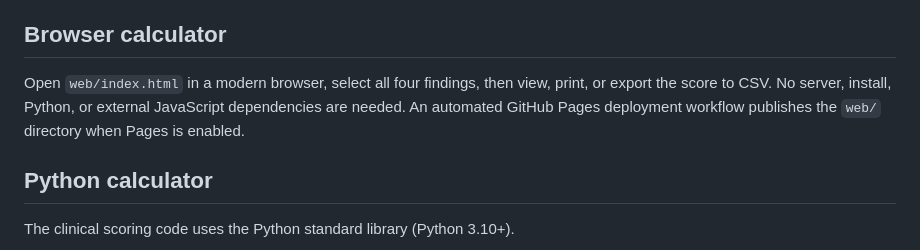
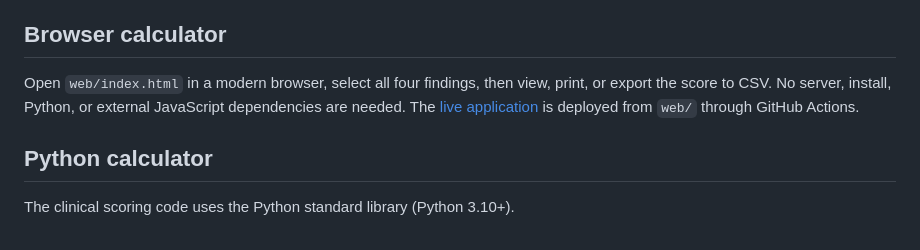
Before and after one commit to abusuraihsakhri/four-score-coma-scale, a Markdown page: README.md, the part around one of its changes. Rendered like a GitHub page.

Commit message:
docs: link successful GitHub Pages deployment

```diff
--- a/README.md
+++ b/README.md
@@ -4,7 +6,7 @@ A clinical scoring aid for the **Full Outline of UnResponsiveness (FOUR)** scale
 
 ## Browser calculator
 
-Open `web/index.html` in a modern browser, select all four findings, then view, print, or export the score to CSV. No server, install, Python, or external JavaScript dependencies are needed. An automated GitHub Pages deployment workflow publishes the `web/` directory when Pages is enabled.
+Open `web/index.html` in a modern browser, select all four findings, then view, print, or export the score to CSV. No server, install, Python, or external JavaScript dependencies are needed. The [live application](https://abusuraihsakhri.github.io/four-score-coma-scale/) is deployed from `web/` through GitHub Actions.
 
 ## Python calculator
 
```
Also changed, not shown: other parts of README.md (+2 -0 lines).
